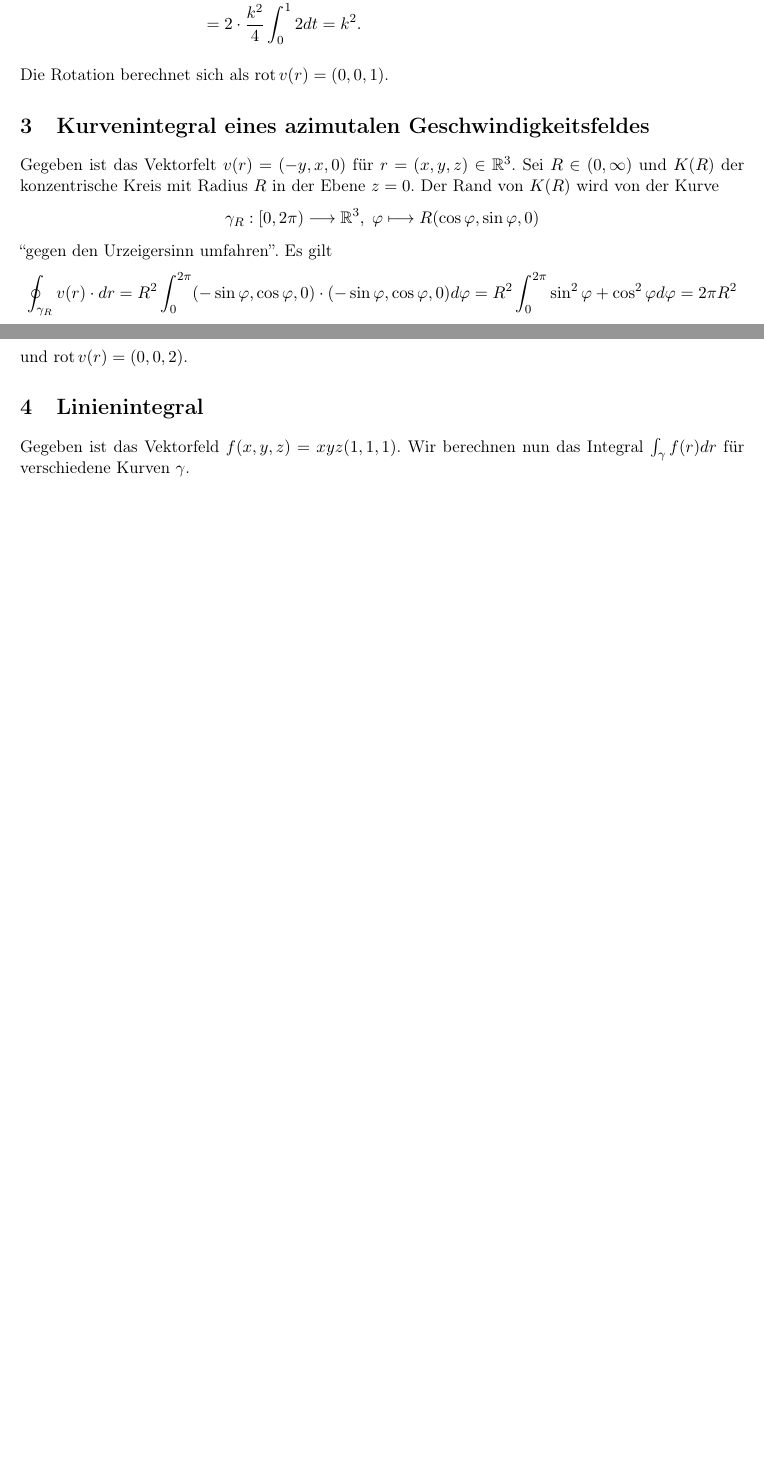
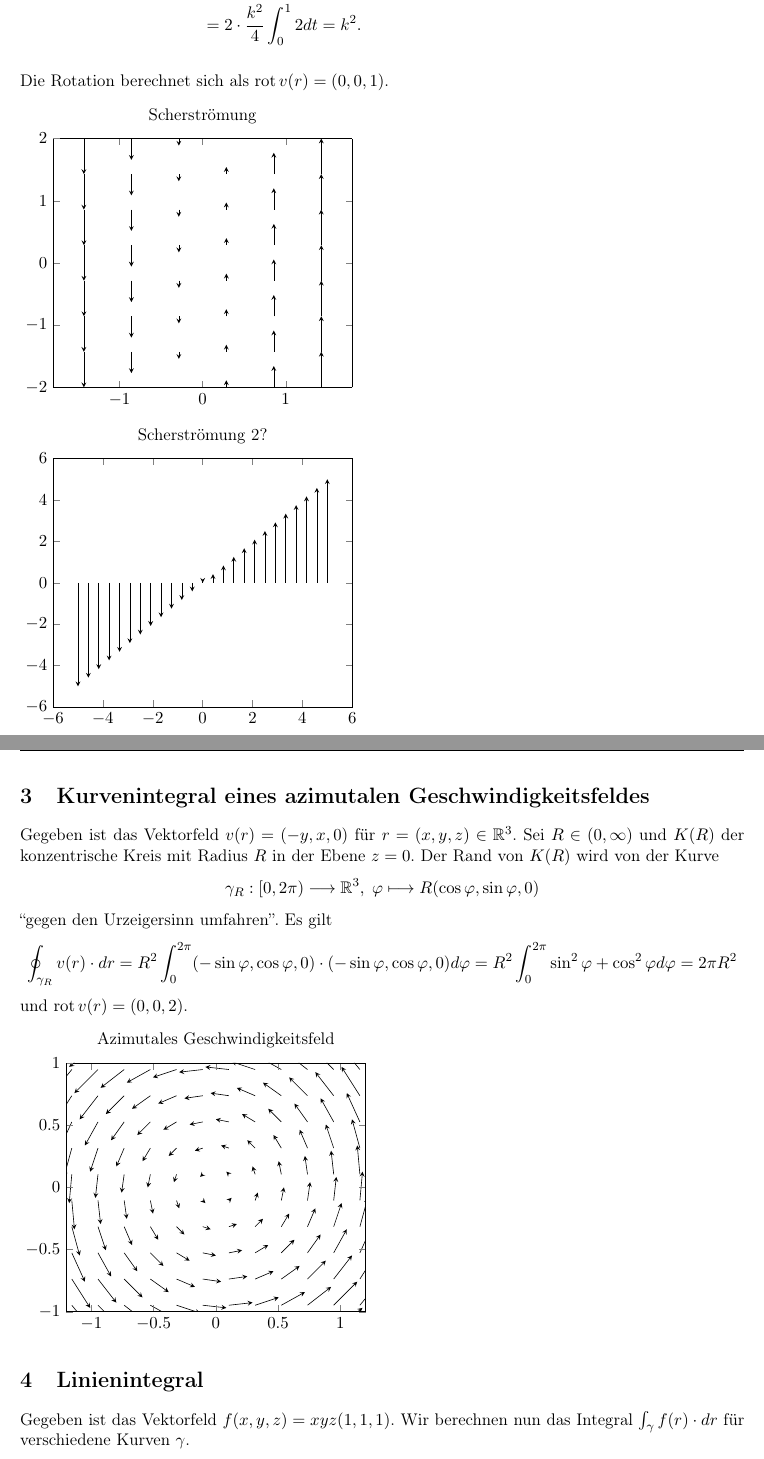
Before and after one commit to mboehl/TPhy-I, a LaTeX document (U2MariusNietschmann.tex): two parts of pages 1 and 2 of 2 before the commit and two parts of pages 2 and 3 of 4 after it, joined at a grey line, cut so that both start at the same text, the shorter picture padded with empty space. Compiled offline with pdfLaTeX.

Commit message:
Plots, yay!

```diff
--- a/U2MariusNietschmann.tex
+++ b/U2MariusNietschmann.tex
@@ -57,8 +57,8 @@
 %\end{}
 
 %% plotting
-%\usepackage{pgfplots}
-%\usepackage{tikz}
+\usepackage{pgfplots}
+\usepackage{tikz}
 
 \usepackage{enumitem}
 %\setitemize{noitemsep,topsep=0pt,parsep=0pt,partopsep=0pt}
@@ -148,17 +164,74 @@ den Rand des Quadrates $Q(k)$. Nun können wir das Kurvenintegral berechnen:
 
 Die Rotation berechnet sich als $\rot v(r) = (0,0,1)$.
 
+\begin{tikzpicture}
+\begin{axis}[
+	title={Scherströmung},
+	domain=-2:2,
+	xmin=-1.8, xmax=1.8,
+	ymax=2, ymin=-2,
+	%axis equal,
+	xtick={-1,0,1},
+	view={0}{90}
+]
+	\addplot3[black,
+		quiver={
+			u={0},
+			v={x},
+			scale arrows=.4,
+		},
+		-stealth,samples=8]
+			{0};
+
+\end{axis}
+\end{tikzpicture}
+
+\begin{tikzpicture}
+\begin{axis}[
+	title={Scherströmung 2?}
+]
+%	\addplot[gray,
+%		quiver={u=0, v=x},
+%		-stealth] {-x};
+
+	\addplot[black,
+		quiver={u=0, v=x},
+		-stealth] {0};
+
+\end{axis}
+\end{tikzpicture}
+
 
 \section{Kurvenintegral eines azimutalen Geschwindigkeitsfeldes}
-Gegeben ist das Vektorfelt $v(r) = (-y, x, 0)$ für $r = (x,y,z) \in \R^3$. Sei $R \in (0, \infty)$ und $K(R)$ der konzentrische Kreis mit Radius $R$ in der Ebene $z = 0$. Der Rand von $K(R)$ wird von der Kurve
+Gegeben ist das Vektorfeld $v(r) = (-y, x, 0)$ für $r = (x,y,z) \in \R^3$. Sei $R \in (0, \infty)$ und $K(R)$ der konzentrische Kreis mit Radius $R$ in der Ebene $z = 0$. Der Rand von $K(R)$ wird von der Kurve
 \[ \gamma_R : [0, 2\pi) \longto \R^3, \; \ph \longmapsto R (\cos\ph, \sin\ph, 0) \]
 ``gegen den Urzeigersinn umfahren''. Es gilt
 \[ \oint_{\gamma_R} v(r) \cdot dr = R^2 \int_0^{2\pi} (-\sin\ph, \cos\ph, 0) \cdot (-\sin\ph, \cos\ph, 0) d\ph = R^2 \int_0^{2\pi} \sin^2 \ph + \cos^2 \ph d\ph = 2\pi R^2 \]
 und $\rot v(r) = (0,0,2)$.
 
+\begin{tikzpicture}
+\begin{axis}[
+	title={Azimutales Geschwindigkeitsfeld},
+	view={0}{90},
+	axis equal,
+	domain=-2:2,
+	ymin=-1, ymax=1,
+	xmin=-1, xmax=1,
+	%xlabel=$x$, ylabel=$y$,
+	]
+	\addplot3[black,
+		quiver={u={-y}, v={x}, scale arrows=0.2},
+		-stealth,
+		samples=20] {0};
+
+%	\addplot3[red, samples=50, domain=0:2*pi]
+%		({cos(deg(x))}, {sin(deg(x))}, 0);
+
+\end{axis}
+\end{tikzpicture}
 
 \section{Linienintegral}
-Gegeben ist das Vektorfeld $f(x,y,z) = xyz(1,1,1)$. Wir berechnen nun das Integral $\int_\gamma f(r) dr$ für verschiedene Kurven $\gamma$.
+Gegeben ist das Vektorfeld $f(x,y,z) = xyz(1,1,1)$. Wir berechnen nun das Integral $\int_\gamma f(r) \cdot dr$ für verschiedene Kurven $\gamma$.
 \begin{enumerate}[label = \alph*)]
 \item Definiere zunächst $\gamma_i : [0,1] \longto \R^3$ für $i \in \{1,\dots, 3\}$ durch
 \[ \gamma_1(t) = (t,0,0), \qquad \gamma_2(t) = (1,t,0), \qquad \gamma_3(t) = (1,1,t). \]
```
Also changed, not shown: U2MariusNietschmann.pdf, U2MariusNietschmann.tex (21 more changed lines).
